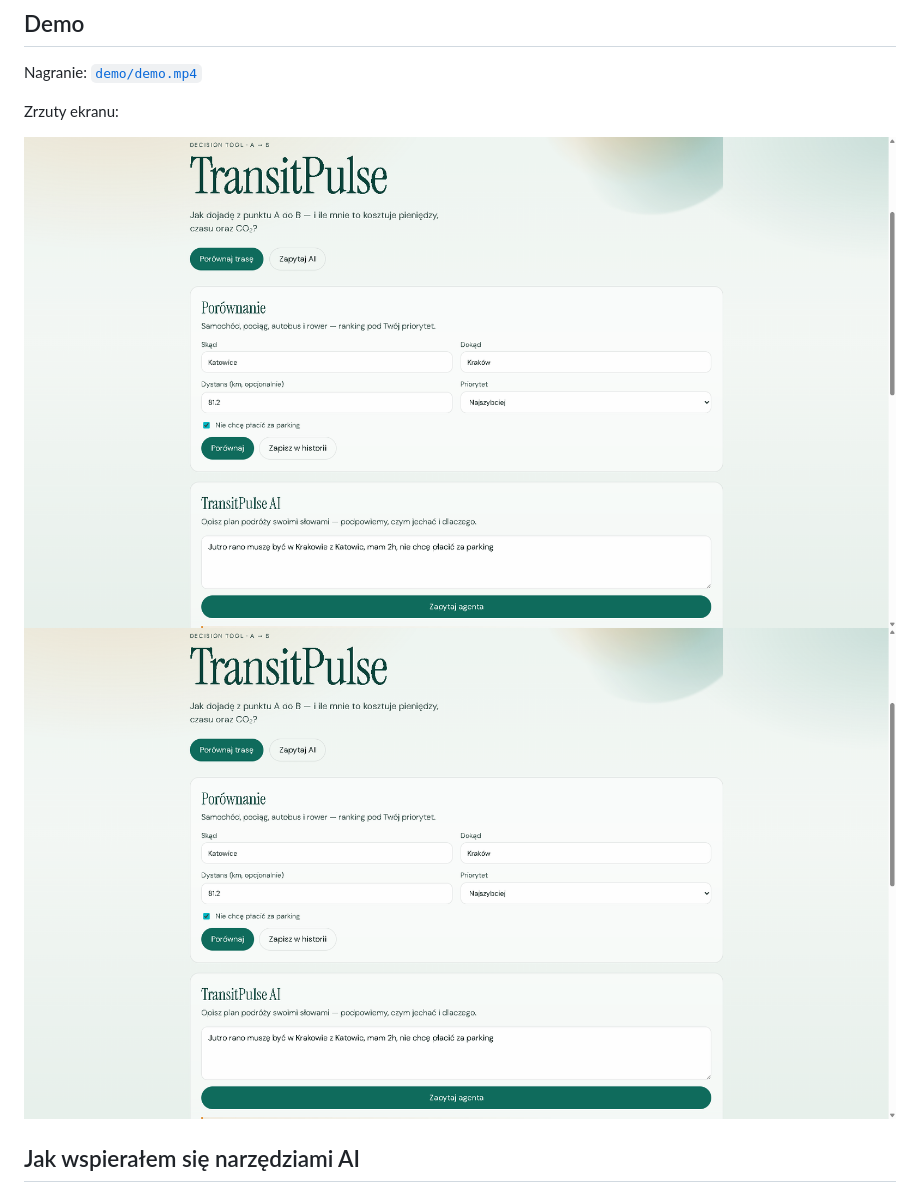
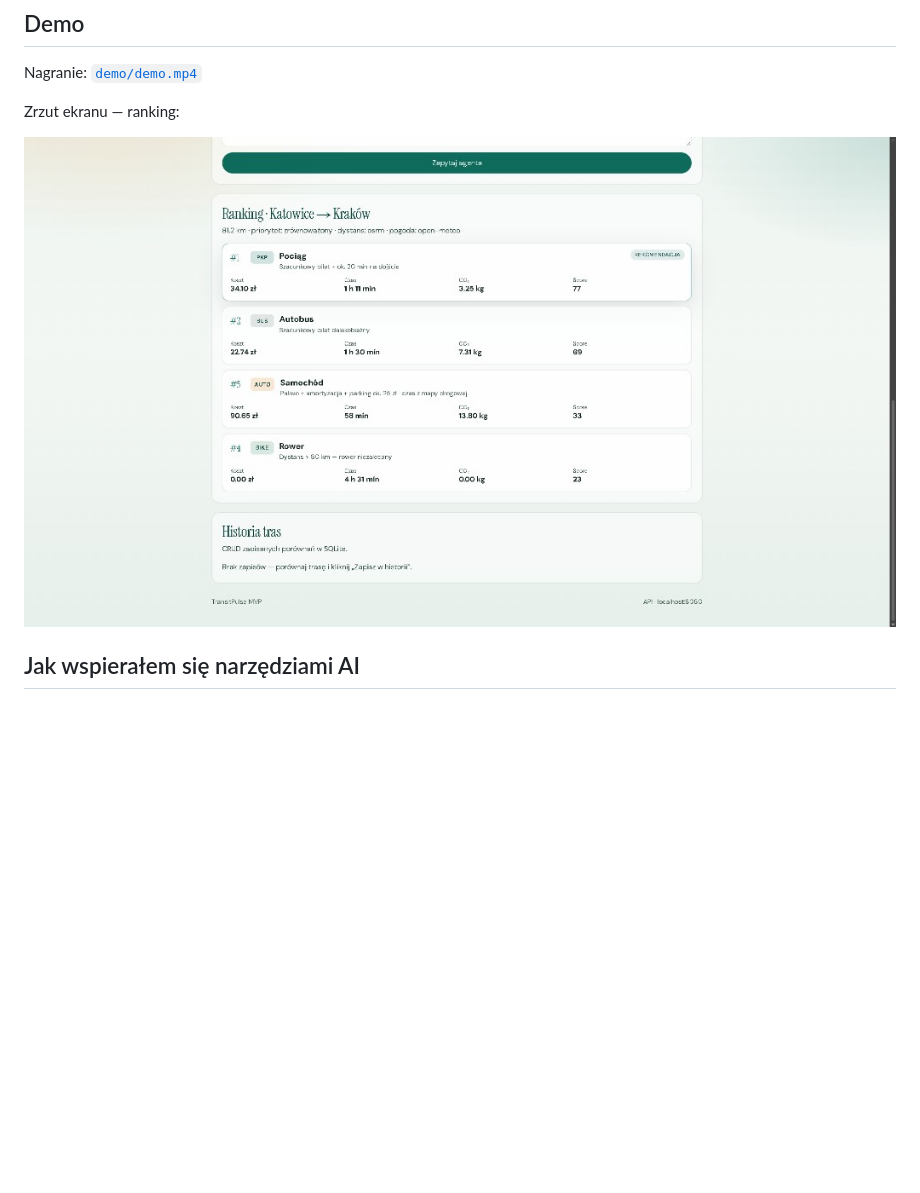
Before and after one commit to Alok2221/TransitPulse, a Markdown page: README.md, the part around the change. Rendered like a GitHub page; pictures changed too: demo/01-compare.png (deleted), demo/01-ranking.png (added), demo/02-ai.png (deleted); blank space fills up the shorter version.

Commit message:
Demo: jeden zrzut rankingu zamiast duplikatów
Usunięte powielone screenshoty, w README zostaje nagranie i aktualny ranking.

Co-authored-by: Cursor <cursoragent@cursor.com>

```diff
--- a/README.md
+++ b/README.md
@@ -72,10 +72,9 @@ UI: `http://localhost:5173`
 
 Nagranie: [`demo/demo.mp4`](demo/demo.mp4)
 
-Zrzuty ekranu:
+Zrzut ekranu — ranking:
 
-![Porównanie trasy](demo/01-compare.png)
-![TransitPulse AI](demo/02-ai.png)
+![Ranking Katowice → Kraków](demo/01-ranking.png)
 
 ## Jak wspierałem się narzędziami AI
 
```
